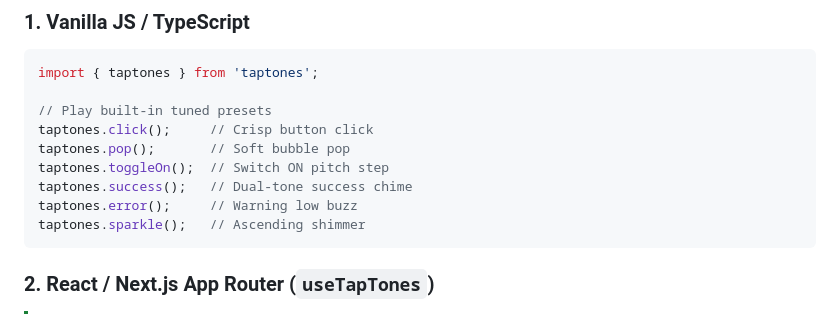
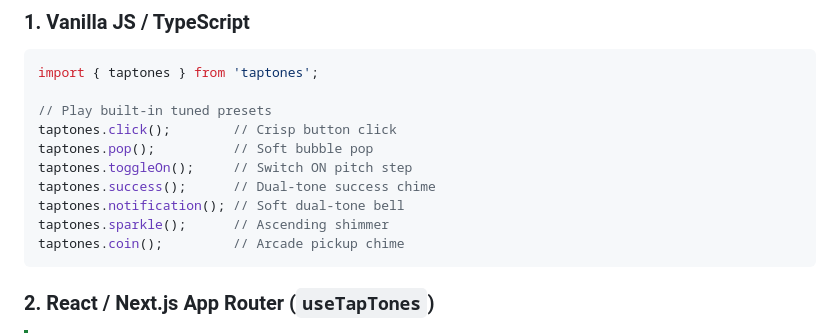
Before and after one commit to fullstackusama/taptone, a Markdown page: README.md, the part around one of its changes. Rendered like a GitHub page.

````diff
--- a/README.md
+++ b/README.md
@@ -44,12 +44,13 @@ yarn add taptones
 import { taptones } from 'taptones';
 
 // Play built-in tuned presets
-taptones.click();     // Crisp button click
-taptones.pop();       // Soft bubble pop
-taptones.toggleOn();  // Switch ON pitch step
-taptones.success();   // Dual-tone success chime
-taptones.error();     // Warning low buzz
-taptones.sparkle();   // Ascending shimmer
+taptones.click();        // Crisp button click
+taptones.pop();          // Soft bubble pop
+taptones.toggleOn();     // Switch ON pitch step
+taptones.success();      // Dual-tone success chime
+taptones.notification(); // Soft dual-tone bell
+taptones.sparkle();      // Ascending shimmer
+taptones.coin();         // Arcade pickup chime
 ```
 
 ### 2. React / Next.js App Router (`useTapTones`)
````
Also changed, not shown: other parts of README.md (+30 -17 lines).
